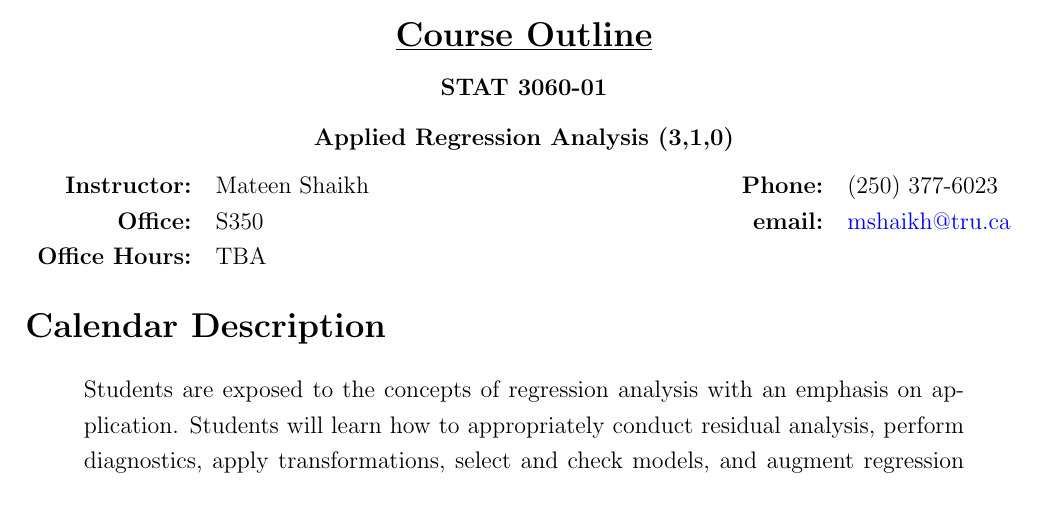
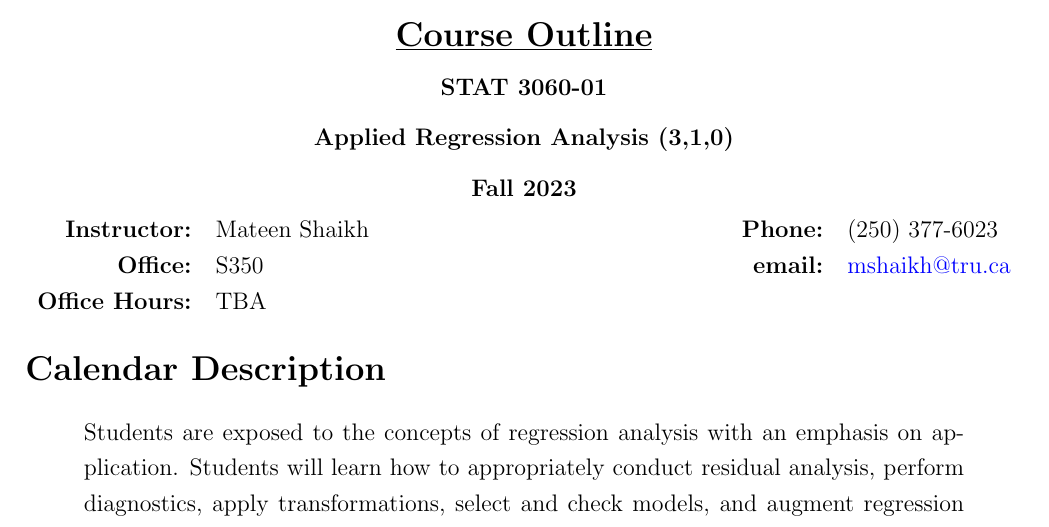
Before and after one commit to mateenshaikh/trucourseoutline, a LaTeX document (outline.tex, which reads tru-course-outline-fields.tex): part of page 1 of 6, cut so that both start at the same text. Compiled offline with pdfLaTeX.

Commit message:
Add files via upload

```diff
--- a/outline.tex
+++ b/outline.tex
@@ -12,6 +12,8 @@
 		\coursecode
 
 		\coursetitle\ \coursevectoring
+
+		\term
 
 	\end{center}
 \begin{tabular}{ r l}
--- a/tru-course-outline-fields.tex
+++ b/tru-course-outline-fields.tex
@@ -10,6 +10,7 @@
 \newcommand{\coursecode}     {STAT 3060-01}
 \newcommand{\coursetitle}    {Applied Regression Analysis}
 \newcommand{\coursevectoring}{(3,1,0)}
+\newcommand{\term}           {Fall 2023}
 
 \newcommand{\courseprerequisites}{STAT 2000  with a score of C- and one of MATH 1300/2120/2121 with a score of C-}
 \newcommand{\coursecorequisites}{None}
```
